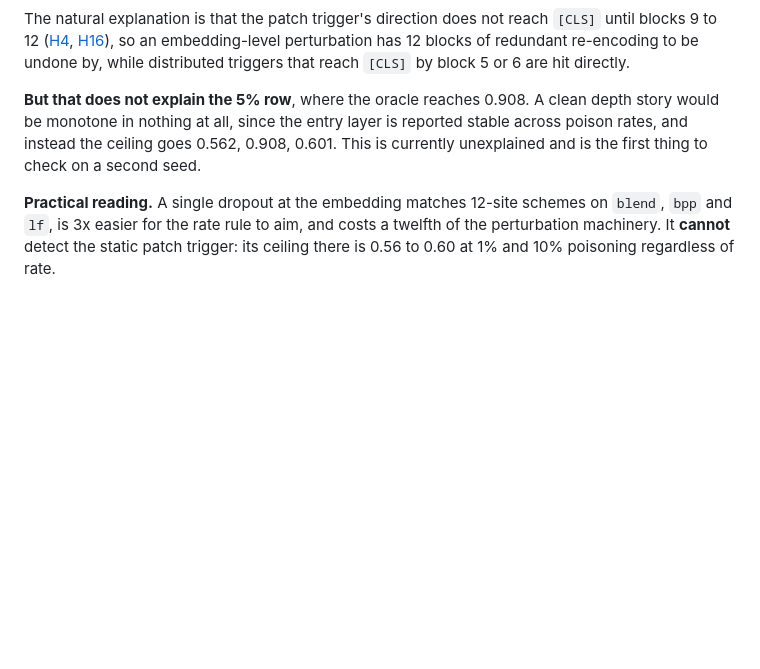
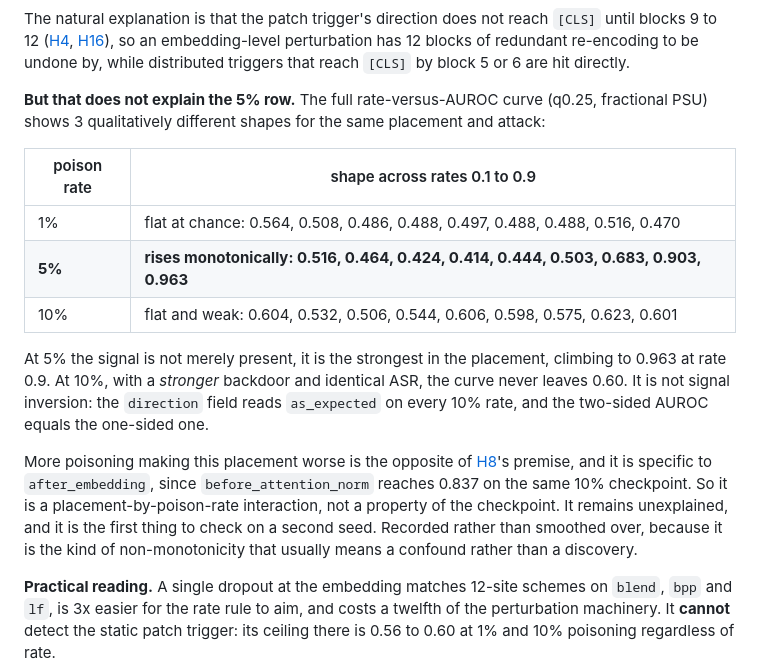
Before and after one commit to PjotrVr/psbd-transformer, a Markdown page: docs/hypothesis/H20-input-side-beats-residual-adjacent.md, the part around the change. Drawn GitHub-style; blank space fills up the shorter version.

Commit message:
docs(hypothesis): record the after_embedding poison-rate anomaly in full
The rate-versus-AUROC curve for after_embedding on badnet_a2o has 3 qualitatively
different shapes: flat at chance at 1%, rising monotonically to 0.963 at 5%, flat at
0.60 at 10%. It is not inversion; direction reads as_expected on every 10% rate and
the two-sided AUROC equals the one-sided.

More poisoning making a placement worse is the opposite of H8's premise, and it is
specific to this placement, since before_attention_norm reaches 0.837 on the same
10% checkpoint. Left unexplained and flagged for a second seed, since this kind of
non-monotonicity usually means a confound rather than a discovery.

Numbers: not-applicable

```diff
--- a/docs/hypothesis/H20-input-side-beats-residual-adjacent.md
+++ b/docs/hypothesis/H20-input-side-beats-residual-adjacent.md
@@ -164,10 +164,28 @@ until blocks 9 to 12 ([H4](H4-placement-is-attack-dependent.md),
 12 blocks of redundant re-encoding to be undone by, while distributed triggers that
 reach `[CLS]` by block 5 or 6 are hit directly.
 
-**But that does not explain the 5% row**, where the oracle reaches 0.908. A clean
-depth story would be monotone in nothing at all, since the entry layer is reported
-stable across poison rates, and instead the ceiling goes 0.562, 0.908, 0.601. This is
-currently unexplained and is the first thing to check on a second seed.
+**But that does not explain the 5% row.** The full rate-versus-AUROC curve (q0.25,
+fractional PSU) shows 3 qualitatively different shapes for the same placement and
+attack:
+
+| poison rate | shape across rates 0.1 to 0.9 |
+|---|---|
+| 1% | flat at chance: 0.564, 0.508, 0.486, 0.488, 0.497, 0.488, 0.488, 0.516, 0.470 |
+| **5%** | **rises monotonically: 0.516, 0.464, 0.424, 0.414, 0.444, 0.503, 0.683, 0.903, 0.963** |
+| 10% | flat and weak: 0.604, 0.532, 0.506, 0.544, 0.606, 0.598, 0.575, 0.623, 0.601 |
+
+At 5% the signal is not merely present, it is the strongest in the placement, climbing
+to 0.963 at rate 0.9. At 10%, with a *stronger* backdoor and identical ASR, the curve
+never leaves 0.60. It is not signal inversion: the `direction` field reads
+`as_expected` on every 10% rate, and the two-sided AUROC equals the one-sided one.
+
+More poisoning making this placement worse is the opposite of
+[H8](H8-detection-scales-with-poison-rate.md)'s premise, and it is specific to
+`after_embedding`, since `before_attention_norm` reaches 0.837 on the same 10%
+checkpoint. So it is a placement-by-poison-rate interaction, not a property of the
+checkpoint. It remains unexplained, and it is the first thing to check on a second
+seed. Recorded rather than smoothed over, because it is the kind of non-monotonicity
+that usually means a confound rather than a discovery.
 
 **Practical reading.** A single dropout at the embedding matches 12-site schemes on
 `blend`, `bpp` and `lf`, is 3x easier for the rate rule to aim, and costs a twelfth
```
